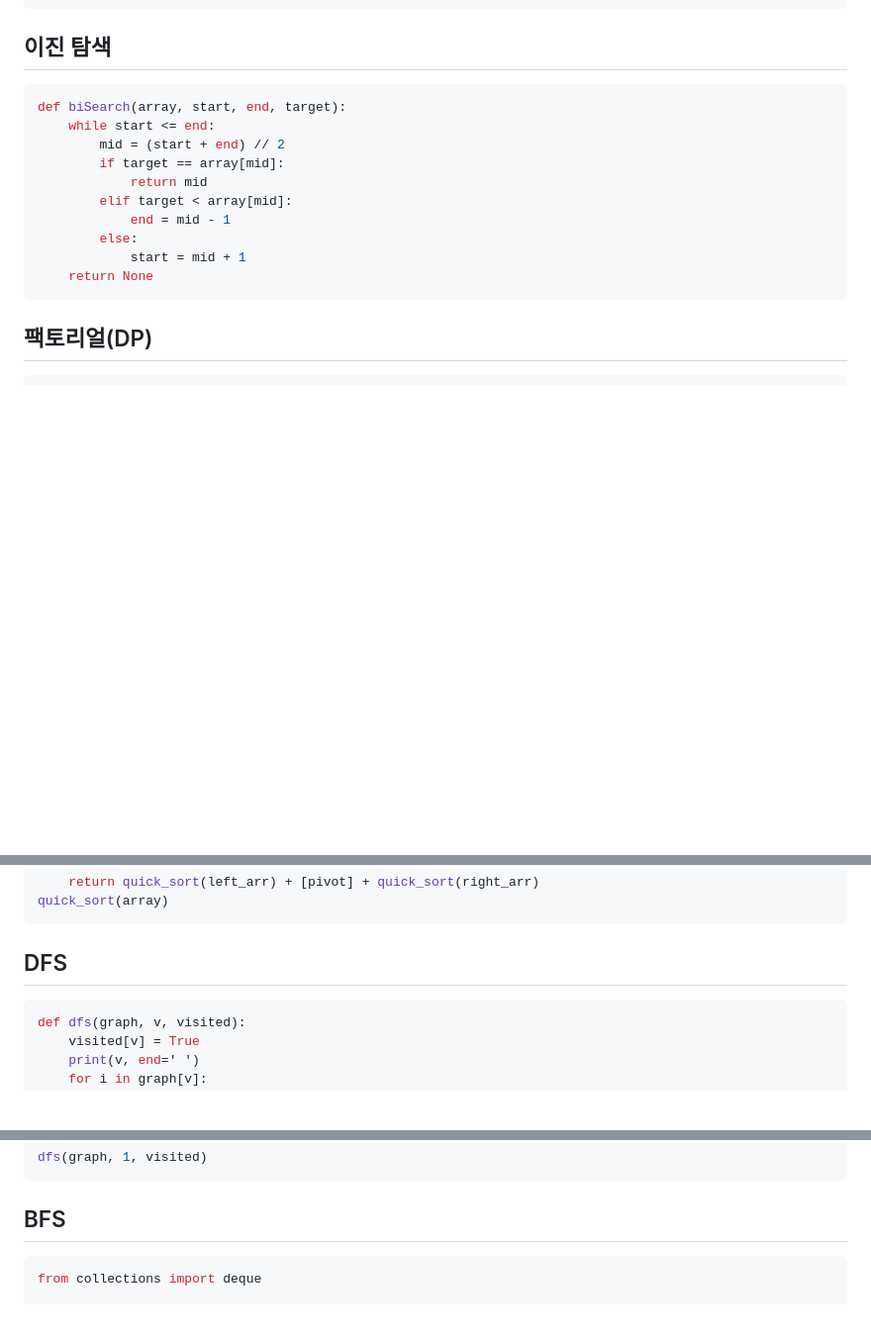
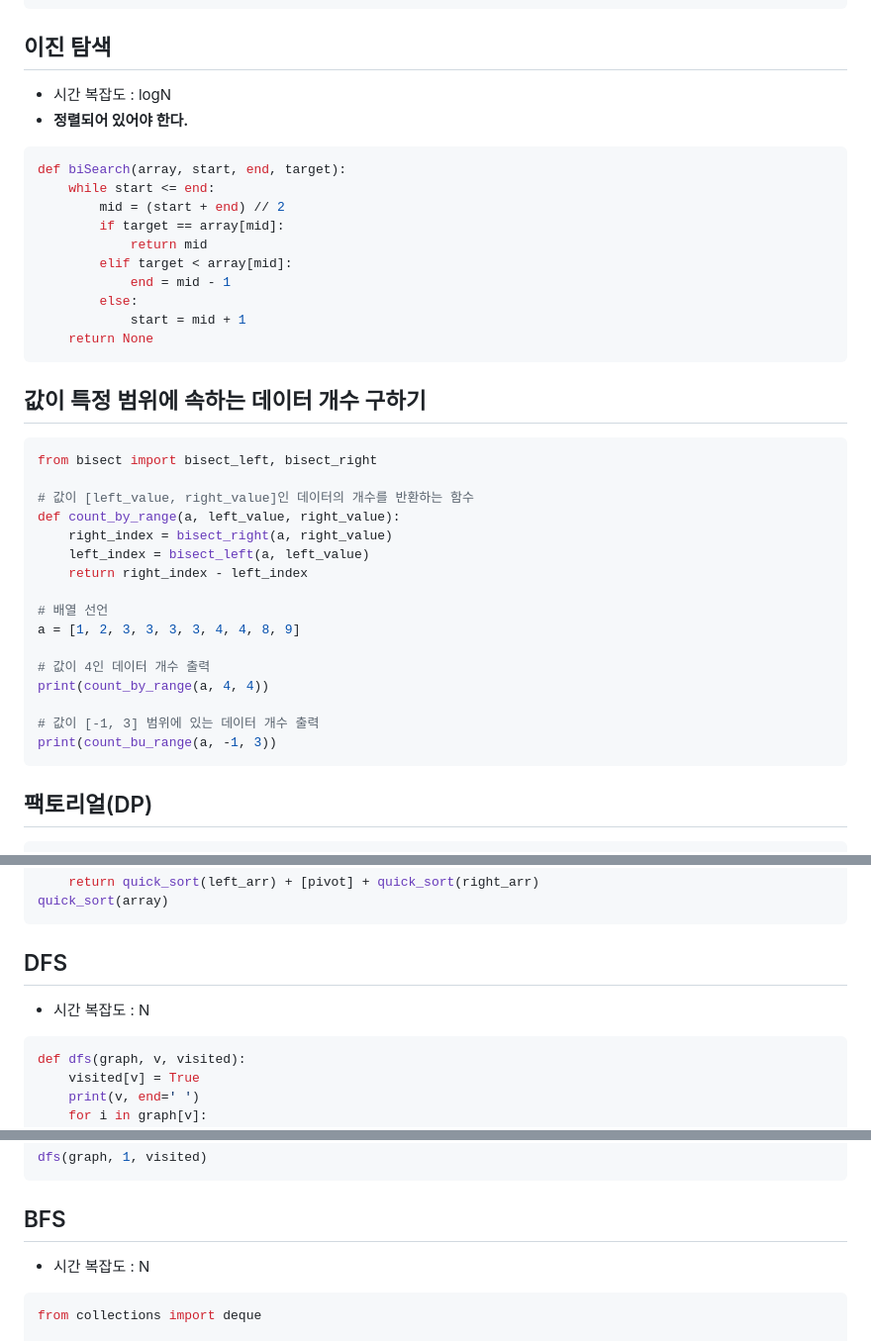
Before and after one commit to cyless-hj/TIL, a Markdown page: Algorithm/Summary.md, 3 parts joined by grey strips. Shown at 99% size. Drawn GitHub-style; blank space fills up the shorter version.

Commit message:
Fix Algorithm Summary 23/01/11

````diff
--- a/Algorithm/Summary.md
+++ b/Algorithm/Summary.md
@@ -53,6 +53,8 @@ def is_prime_number(x):
 ```
 
 ## 이진 탐색
+- 시간 복잡도 : logN
+- **정렬되어 있어야 한다.**
 ```python
 def biSearch(array, start, end, target):
     while start <= end:
@@ -64,6 +66,25 @@ def biSearch(array, start, end, target):
         else:
             start = mid + 1
     return None
+```
+## 값이 특정 범위에 속하는 데이터 개수 구하기
+```python
+from bisect import bisect_left, bisect_right
+
+# 값이 [left_value, right_value]인 데이터의 개수를 반환하는 함수
+def count_by_range(a, left_value, right_value):
+    right_index = bisect_right(a, right_value)
+    left_index = bisect_left(a, left_value)
+    return right_index - left_index
+
+# 배열 선언
+a = [1, 2, 3, 3, 3, 3, 4, 4, 8, 9]
+
+# 값이 4인 데이터 개수 출력
+print(count_by_range(a, 4, 4))
+
+# 값이 [-1, 3] 범위에 있는 데이터 개수 출력
+print(count_bu_range(a, -1, 3))
 ```
 
 ## 팩토리얼(DP)
@@ -177,6 +198,7 @@ quick_sort(array)
 ```
 
 ## DFS
+- 시간 복잡도 : N
 ```python
 def dfs(graph, v, visited):
     visited[v] = True
@@ -201,6 +223,7 @@ dfs(graph, 1, visited)
 ```
 
 ## BFS
+- 시간 복잡도 : N
 ```python
 from collections import deque
 
````
